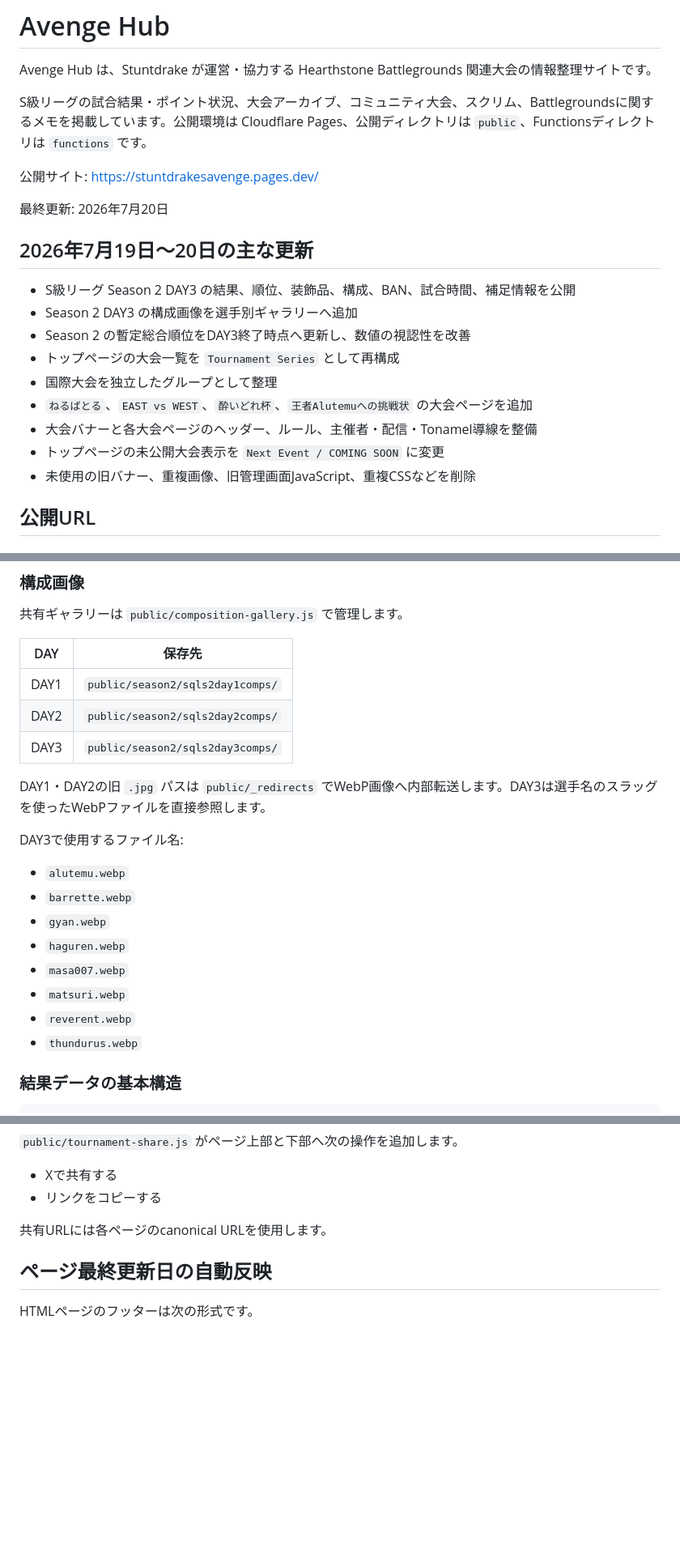
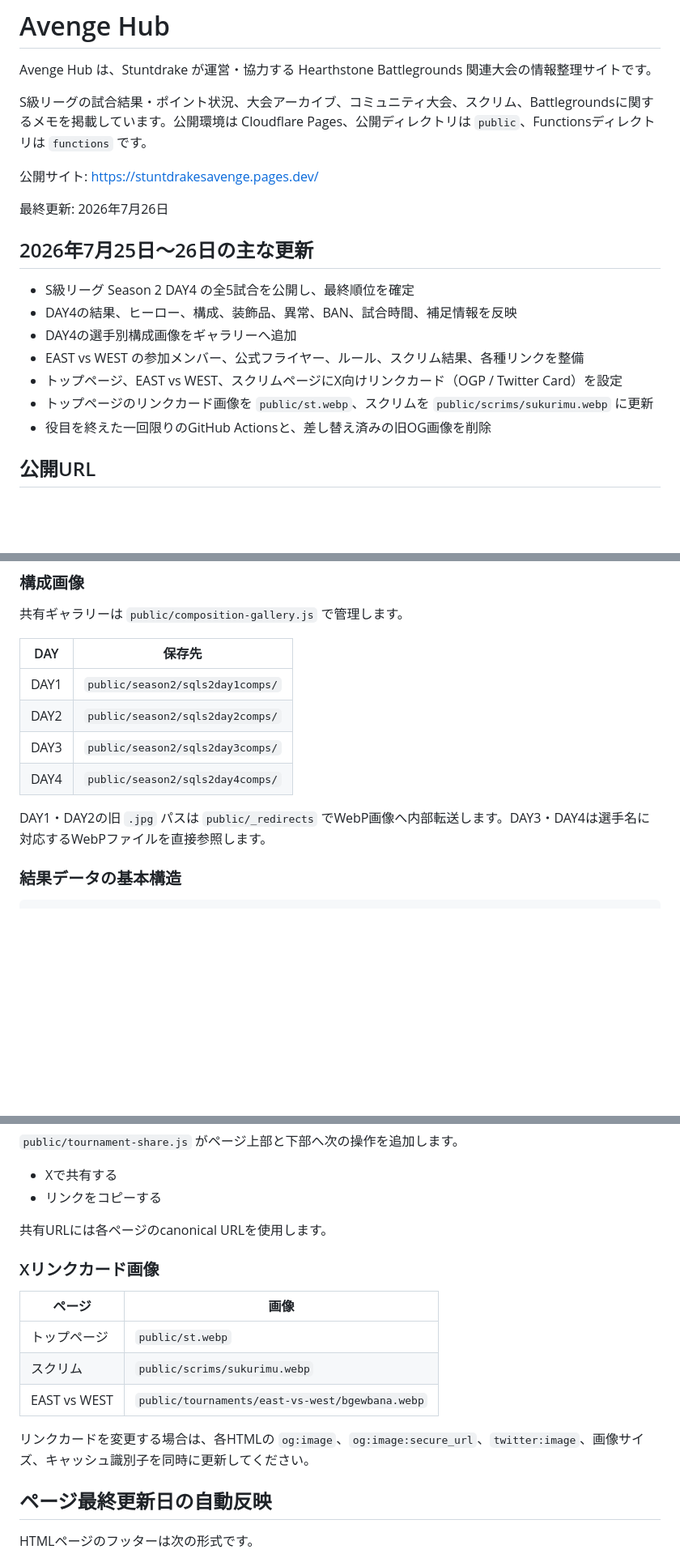
Before and after one commit to sakienter/sqlhub, a Markdown page: README.md, 3 parts joined by grey strips. Shown at 81% size. Rendered like a GitHub page; blank space fills up the shorter version.

Commit message:
Refresh README after Season 2 DAY4 and repository cleanup

```diff
--- a/README.md
+++ b/README.md
@@ -6,19 +6,17 @@ S級リーグの試合結果・ポイント状況、大会アーカイブ、コ
 
 公開サイト: [https://stuntdrakesavenge.pages.dev/](https://stuntdrakesavenge.pages.dev/)
 
-最終更新: 2026年7月20日
+最終更新: 2026年7月26日
 
-## 2026年7月19日〜20日の主な更新
+## 2026年7月25日〜26日の主な更新
 
-- S級リーグ Season 2 DAY3 の結果、順位、装飾品、構成、BAN、試合時間、補足情報を公開
-- Season 2 DAY3 の構成画像を選手別ギャラリーへ追加
-- Season 2 の暫定総合順位をDAY3終了時点へ更新し、数値の視認性を改善
-- トップページの大会一覧を `Tournament Series` として再構成
-- 国際大会を独立したグループとして整理
-- `ねるばとる`、`EAST vs WEST`、`酔いどれ杯`、`王者Alutemuへの挑戦状` の大会ページを追加
-- 大会バナーと各大会ページのヘッダー、ルール、主催者・配信・Tonamel導線を整備
-- トップページの未公開大会表示を `Next Event / COMING SOON` に変更
-- 未使用の旧バナー、重複画像、旧管理画面JavaScript、重複CSSなどを削除
+- S級リーグ Season 2 DAY4 の全5試合を公開し、最終順位を確定
+- DAY4の結果、ヒーロー、構成、装飾品、異常、BAN、試合時間、補足情報を反映
+- DAY4の選手別構成画像をギャラリーへ追加
+- EAST vs WEST の参加メンバー、公式フライヤー、ルール、スクリム結果、各種リンクを整備
+- トップページ、EAST vs WEST、スクリムページにX向けリンクカード（OGP / Twitter Card）を設定
+- トップページのリンクカード画像を `public/st.webp`、スクリムを `public/scrims/sukurimu.webp` に更新
+- 役目を終えた一回限りのGitHub Actionsと、差し替え済みの旧OG画像を削除
 
 ## 公開URL
 
@@ -144,19 +143,9 @@ Season 2 はリポジトリ内の静的JSONとJavaScriptで管理します。
 | DAY1 | `public/season2/sqls2day1comps/` |
 | DAY2 | `public/season2/sqls2day2comps/` |
 | DAY3 | `public/season2/sqls2day3comps/` |
+| DAY4 | `public/season2/sqls2day4comps/` |
 
-DAY1・DAY2の旧 `.jpg` パスは `public/_redirects` でWebP画像へ内部転送します。DAY3は選手名のスラッグを使ったWebPファイルを直接参照します。
-
-DAY3で使用するファイル名:
-
-- `alutemu.webp`
-- `barrette.webp`
-- `gyan.webp`
-- `haguren.webp`
-- `masa007.webp`
-- `matsuri.webp`
-- `reverent.webp`
-- `thundurus.webp`
+DAY1・DAY2の旧 `.jpg` パスは `public/_redirects` でWebP画像へ内部転送します。DAY3・DAY4は選手名に対応するWebPファイルを直接参照します。
 
 ### 結果データの基本構造
 
@@ -318,6 +307,16 @@ DAY3で使用するファイル名:
 
 共有URLには各ページのcanonical URLを使用します。
 
+### Xリンクカード画像
+
+| ページ | 画像 |
+|---|---|
+| トップページ | `public/st.webp` |
+| スクリム | `public/scrims/sukurimu.webp` |
+| EAST vs WEST | `public/tournaments/east-vs-west/bgewbana.webp` |
+
+リンクカードを変更する場合は、各HTMLの `og:image`、`og:image:secure_url`、`twitter:image`、画像サイズ、キャッシュ識別子を同時に更新してください。
+
 ## ページ最終更新日の自動反映
 
 HTMLページのフッターは次の形式です。
```
Also changed, not shown: other parts of README.md (+5 -0 lines).
